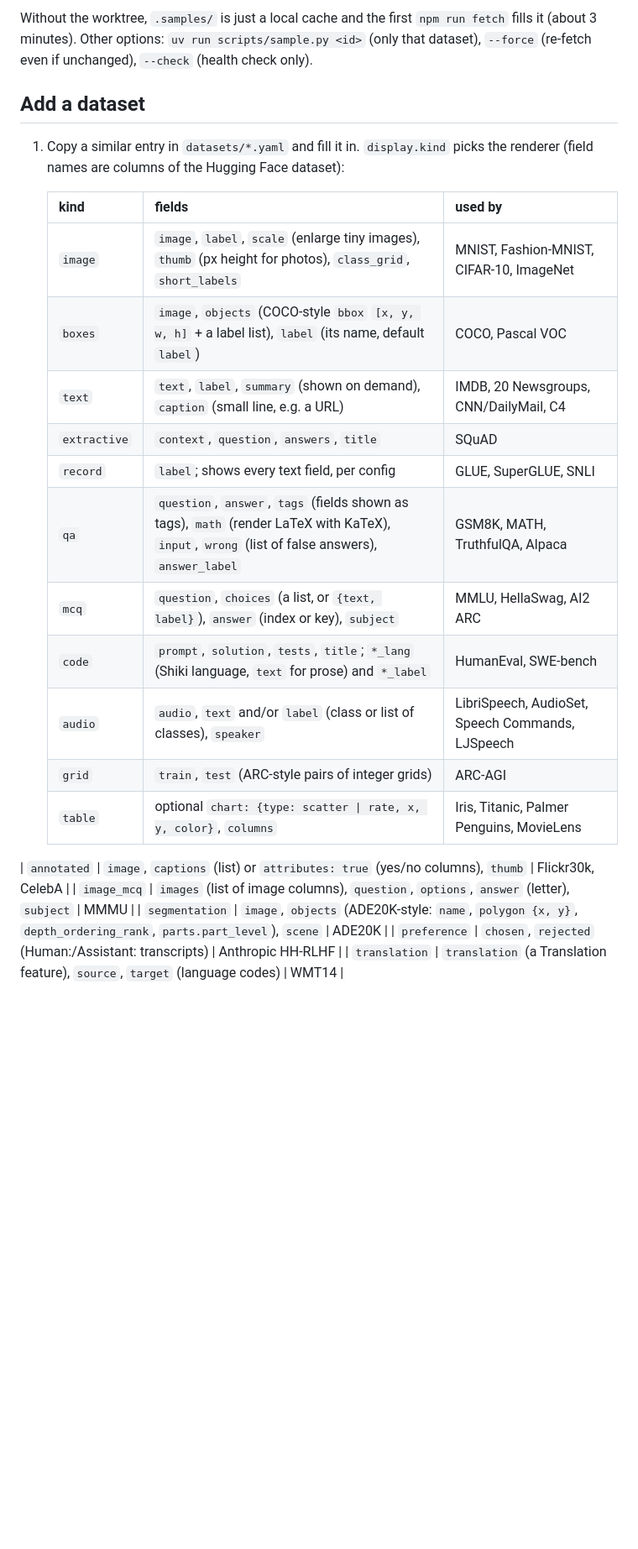
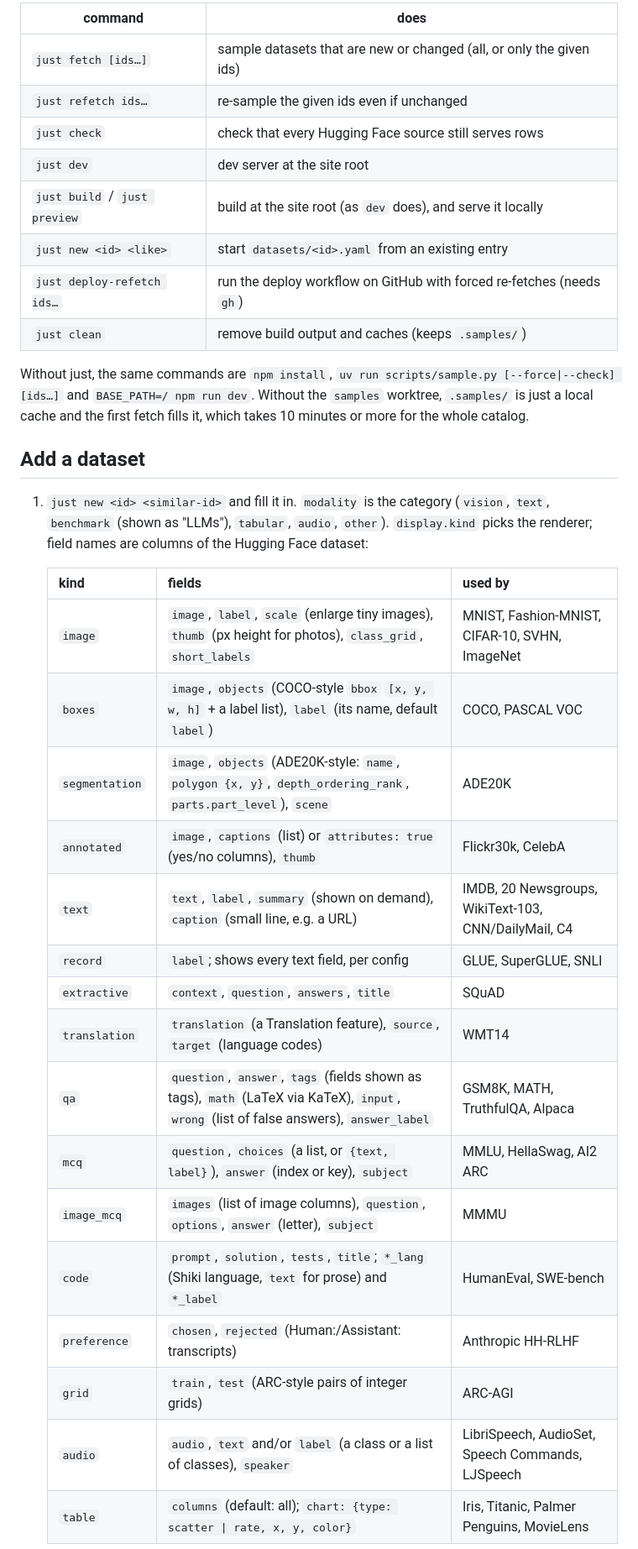
Before and after one commit to mralbu/ai-datasets, a Markdown page: README.md, the part around one of its changes. Shown at 84% size. Drawn GitHub-style; blank space fills up the shorter version.

````diff
--- a/README.md
+++ b/README.md
@@ -52,30 +55,42 @@ BASE_PATH=/ npm run dev    # http://localhost:4321
 ```
 
-Without the worktree, `.samples/` is just a local cache and the first `npm run fetch` fills it
-(about 3 minutes). Other options: `uv run scripts/sample.py <id>` (only that dataset),
-`--force` (re-fetch even if unchanged), `--check` (health check only).
+| command | does |
+|---|---|
+| `just fetch [ids…]` | sample datasets that are new or changed (all, or only the given ids) |
+| `just refetch ids…` | re-sample the given ids even if unchanged |
+| `just check` | check that every Hugging Face source still serves rows |
+| `just dev` | dev server at the site root |
+| `just build` / `just preview` | build at the site root (as `dev` does), and serve it locally |
+| `just new <id> <like>` | start `datasets/<id>.yaml` from an existing entry |
+| `just deploy-refetch ids…` | run the deploy workflow on GitHub with forced re-fetches (needs `gh`) |
+| `just clean` | remove build output and caches (keeps `.samples/`) |
+
+Without just, the same commands are `npm install`, `uv run scripts/sample.py [--force|--check] [ids…]`
+and `BASE_PATH=/ npm run dev`. Without the `samples` worktree, `.samples/` is just a local cache and
+the first fetch fills it, which takes 10 minutes or more for the whole catalog.
 
 ## Add a dataset
 
-1. Copy a similar entry in `datasets/*.yaml` and fill it in. `display.kind` picks the renderer
-   (field names are columns of the Hugging Face dataset):
+1. `just new <id> <similar-id>` and fill it in. `modality` is the category (`vision`, `text`,
+   `benchmark` (shown as "LLMs"), `tabular`, `audio`, `other`). `display.kind` picks the renderer;
+   field names are columns of the Hugging Face dataset:
 
    | kind | fields | used by |
    |---|---|---|
-   | `image` | `image`, `label`, `scale` (enlarge tiny images), `thumb` (px height for photos), `class_grid`, `short_labels` | MNIST, Fashion-MNIST, CIFAR-10, ImageNet |
-   | `boxes` | `image`, `objects` (COCO-style `bbox` `[x, y, w, h]` + a label list), `label` (its name, default `label`) | COCO, Pascal VOC |
-   | `text` | `text`, `label`, `summary` (shown on demand), `caption` (small line, e.g. a URL) | IMDB, 20 Newsgroups, CNN/DailyMail, C4 |
+   | `image` | `image`, `label`, `scale` (enlarge tiny images), `thumb` (px height for photos), `class_grid`, `short_labels` | MNIST, Fashion-MNIST, CIFAR-10, SVHN, ImageNet |
+   | `boxes` | `image`, `objects` (COCO-style `bbox` `[x, y, w, h]` + a label list), `label` (its name, default `label`) | COCO, PASCAL VOC |
+   | `segmentation` | `image`, `objects` (ADE20K-style: `name`, `polygon {x, y}`, `depth_ordering_rank`, `parts.part_level`), `scene` | ADE20K |
+   | `annotated` | `image`, `captions` (list) or `attributes: true` (yes/no columns), `thumb` | Flickr30k, CelebA |
+   | `text` | `text`, `label`, `summary` (shown on demand), `caption` (small line, e.g. a URL) | IMDB, 20 Newsgroups, WikiText-103, CNN/DailyMail, C4 |
+   | `record` | `label`; shows every text field, per config | GLUE, SuperGLUE, SNLI |
    | `extractive` | `context`, `question`, `answers`, `title` | SQuAD |
-   | `record` | `label`; shows every text field, per config | GLUE, SuperGLUE, SNLI |
-   | `qa` | `question`, `answer`, `tags` (fields shown as tags), `math` (render LaTeX with KaTeX), `input`, `wrong` (list of false answers), `answer_label` | GSM8K, MATH, TruthfulQA, Alpaca |
+   | `translation` | `translation` (a Translation feature), `source`, `target` (language codes) | WMT14 |
+   | `qa` | `question`, `answer`, `tags` (fields shown as tags), `math` (LaTeX via KaTeX), `input`, `wrong` (list of false answers), `answer_label` | GSM8K, MATH, TruthfulQA, Alpaca |
    | `mcq` | `question`, `choices` (a list, or `{text, label}`), `answer` (index or key), `subject` | MMLU, HellaSwag, AI2 ARC |
+   | `image_mcq` | `images` (list of image columns), `question`, `options`, `answer` (letter), `subject` | MMMU |
    | `code` | `prompt`, `solution`, `tests`, `title`; `*_lang` (Shiki language, `text` for prose) and `*_label` | HumanEval, SWE-bench |
-   | `audio` | `audio`, `text` and/or `label` (class or list of classes), `speaker` | LibriSpeech, AudioSet, Speech Commands, LJSpeech |
+   | `preference` | `chosen`, `rejected` (Human:/Assistant: transcripts) | Anthropic HH-RLHF |
    | `grid` | `train`, `test` (ARC-style pairs of integer grids) | ARC-AGI |
-   | `table` | optional `chart: {type: scatter \| rate, x, y, color}`, `columns` | Iris, Titanic, Palmer Penguins, MovieLens |
-| `annotated` | `image`, `captions` (list) or `attributes: true` (yes/no columns), `thumb` | Flickr30k, CelebA |
-| `image_mcq` | `images` (list of image columns), `question`, `options`, `answer` (letter), `subject` | MMMU |
-| `segmentation` | `image`, `objects` (ADE20K-style: `name`, `polygon {x, y}`, `depth_ordering_rank`, `parts.part_level`), `scene` | ADE20K |
-| `preference` | `chosen`, `rejected` (Human:/Assistant: transcripts) | Anthropic HH-RLHF |
-| `translation` | `translation` (a Translation feature), `source`, `target` (language codes) | WMT14 |
+   | `audio` | `audio`, `text` and/or `label` (a class or a list of classes), `speaker` | LibriSpeech, AudioSet, Speech Commands, LJSpeech |
+   | `table` | `columns` (default: all); `chart: {type: scatter \| rate, x, y, color}` | Iris, Titanic, Palmer Penguins, MovieLens |
 
````
Also changed, not shown: other parts of README.md (+39 -25 lines), docs/screenshot.png, 2 other files.
